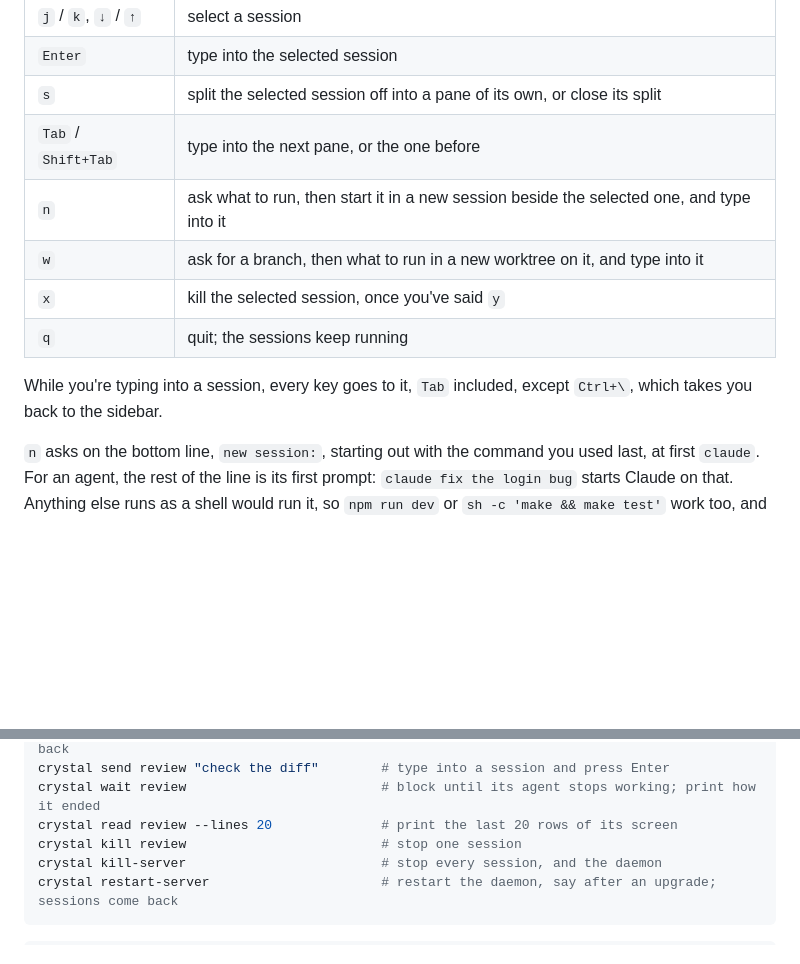
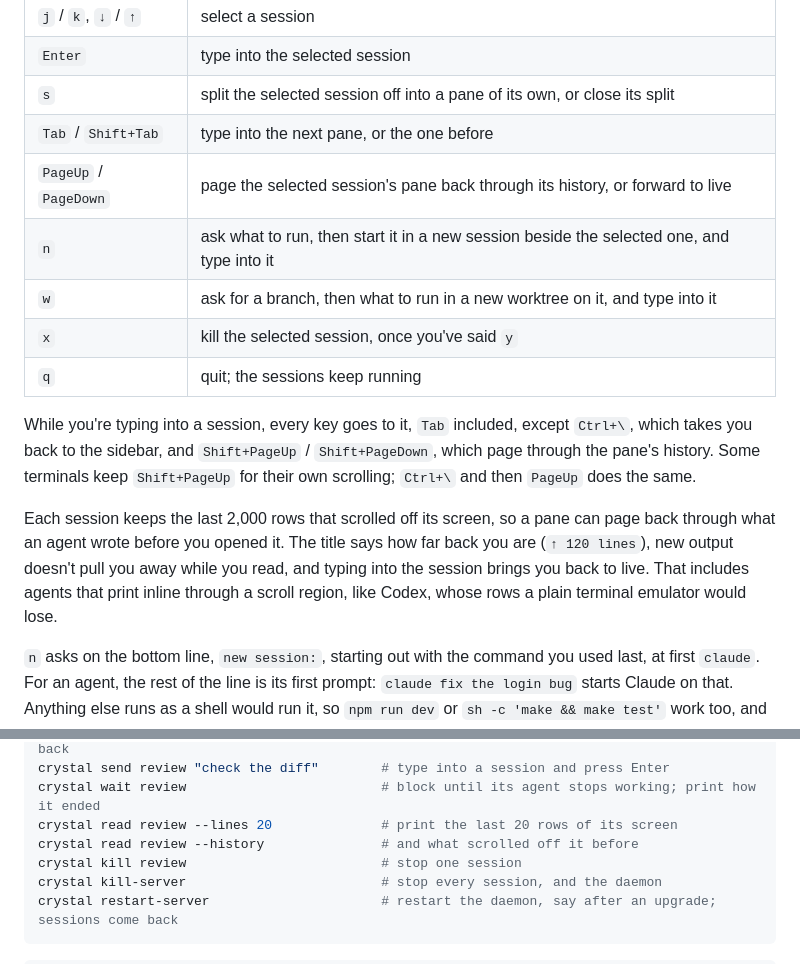
Before and after one commit to gabalexander/crystal, a Markdown page: README.md, 2 parts joined by grey strips. Drawn GitHub-style; blank space fills up the shorter version.

Commit message:
docs: describe scrollback and read --history

```diff
--- a/README.md
+++ b/README.md
@@ -79,13 +79,20 @@ a pane beside it.
 | `Enter` | type into the selected session |
 | `s` | split the selected session off into a pane of its own, or close its split |
 | `Tab` / `Shift+Tab` | type into the next pane, or the one before |
+| `PageUp` / `PageDown` | page the selected session's pane back through its history, or forward to live |
 | `n` | ask what to run, then start it in a new session beside the selected one, and type into it |
 | `w` | ask for a branch, then what to run in a new worktree on it, and type into it |
 | `x` | kill the selected session, once you've said `y` |
 | `q` | quit; the sessions keep running |
 
 While you're typing into a session, every key goes to it, `Tab` included, except `Ctrl+\`, which takes you
-back to the sidebar.
+back to the sidebar, and `Shift+PageUp` / `Shift+PageDown`, which page through the pane's history. Some
+terminals keep `Shift+PageUp` for their own scrolling; `Ctrl+\` and then `PageUp` does the same.
+
+Each session keeps the last 2,000 rows that scrolled off its screen, so a pane can page back through what an
+agent wrote before you opened it. The title says how far back you are (`↑ 120 lines`), new output doesn't pull
+you away while you read, and typing into the session brings you back to live. That includes agents that print
+inline through a scroll region, like Codex, whose rows a plain terminal emulator would lose.
 
 `n` asks on the bottom line, `new session:`, starting out with the command you used last, at first `claude`.
 For an agent, the rest of the line is its first prompt: `claude fix the login bug` starts Claude on that.
@@ -130,6 +137,7 @@ crystal attach review                       # show a session; Ctrl+\ hands your
 crystal send review "check the diff"        # type into a session and press Enter
 crystal wait review                         # block until its agent stops working; print how it ended
 crystal read review --lines 20              # print the last 20 rows of its screen
+crystal read review --history               # and what scrolled off it before
 crystal kill review                         # stop one session
 crystal kill-server                         # stop every session, and the daemon
 crystal restart-server                      # restart the daemon, say after an upgrade; sessions come back
```
Also changed, not shown: AGENTS.md (+2 -0 lines).
